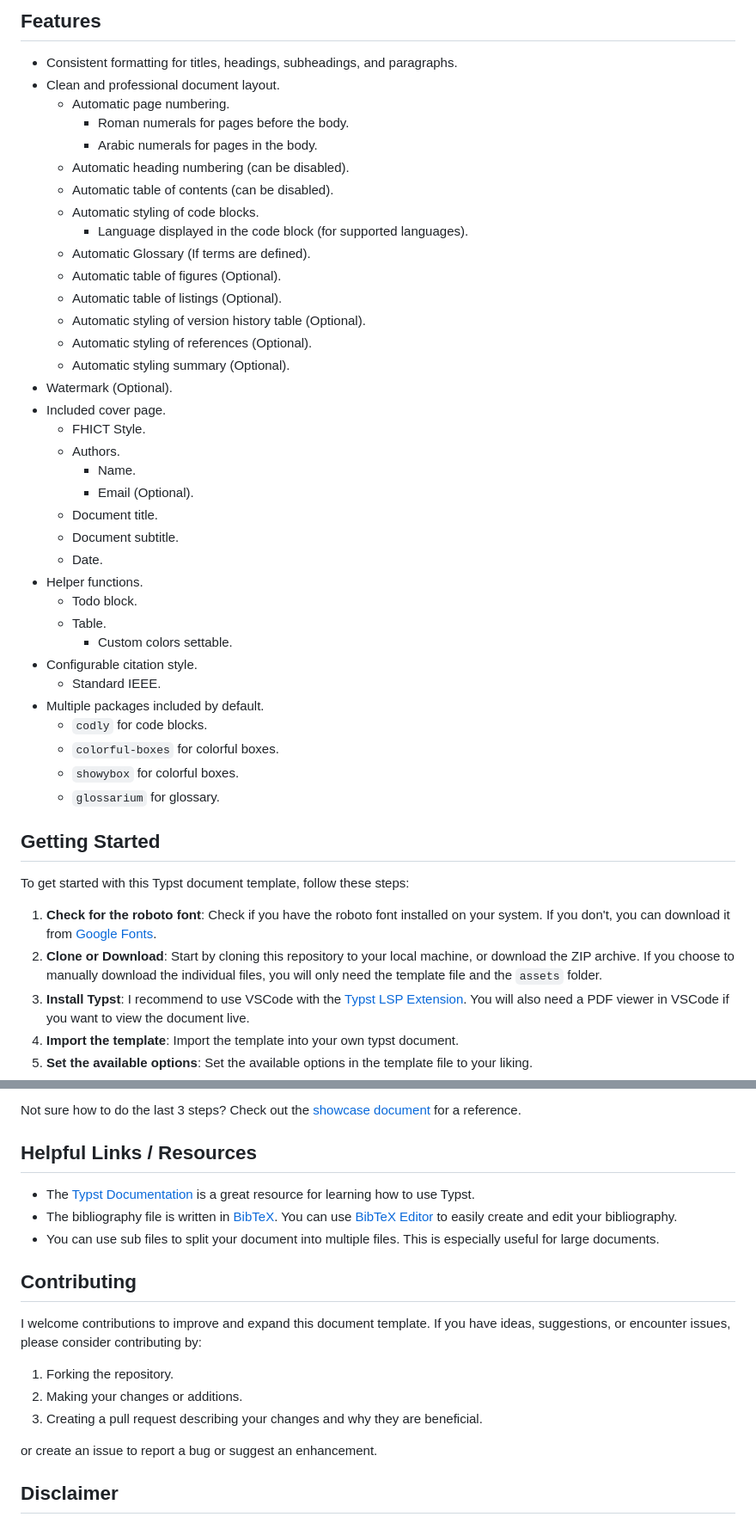
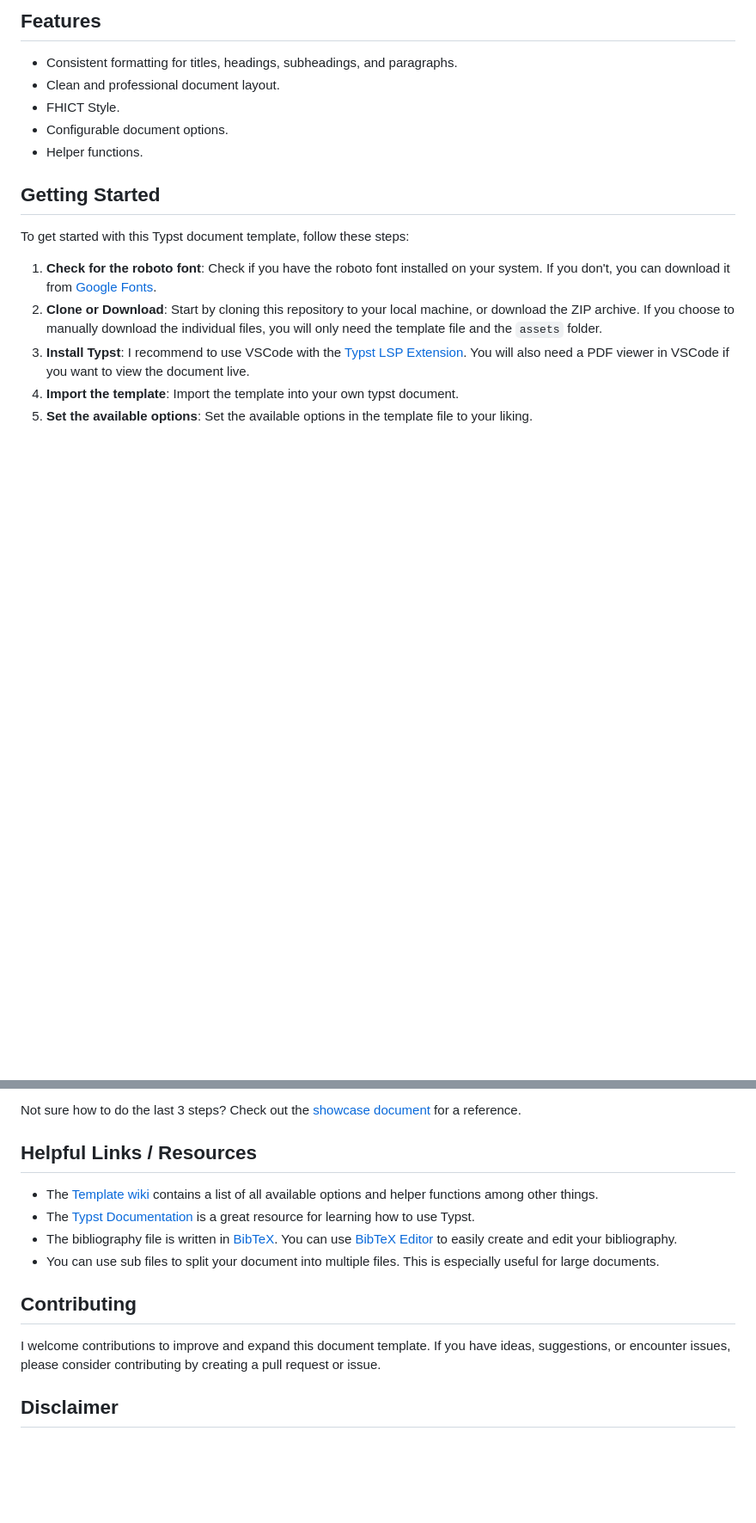
Before and after one commit to TomVer99/FHICT-typst-template, a Markdown page: README.md, 2 parts joined by grey strips. Shown: that part at 86% size. Drawn GitHub-style; blank space fills up the shorter version.

Commit message:
Refactored document layout and removed unnecessary features.

```diff
--- a/README.md
+++ b/README.md
@@ -19,39 +19,9 @@ Creating well-structured and visually appealing documents is crucial in academic
 
 - Consistent formatting for titles, headings, subheadings, and paragraphs.
 - Clean and professional document layout.
-  - Automatic page numbering.
-    - Roman numerals for pages before the body.
-    - Arabic numerals for pages in the body.
-  - Automatic heading numbering (can be disabled).
-  - Automatic table of contents (can be disabled).
-  - Automatic styling of code blocks.
-    - Language displayed in the code block (for supported languages).
-  - Automatic Glossary (If terms are defined).
-  - Automatic table of figures (Optional).
-  - Automatic table of listings (Optional).
-  - Automatic styling of version history table (Optional).
-  - Automatic styling of references (Optional).
-  - Automatic styling summary (Optional).
-- Watermark (Optional).
-- Included cover page.
-  - FHICT Style.
-  - Authors.
-    - Name.
-    - Email (Optional).
-  - Document title.
-  - Document subtitle.
-  - Date.
+- FHICT Style.
+- Configurable document options.
 - Helper functions.
-  - Todo block.
-  - Table.
-    - Custom colors settable.
-- Configurable citation style.
-  - Standard IEEE.
-- Multiple packages included by default.
-  - `codly` for code blocks.
-  - `colorful-boxes` for colorful boxes.
-  - `showybox` for colorful boxes.
-  - `glossarium` for glossary.
 
 ## Getting Started
 
@@ -68,19 +38,14 @@ Not sure how to do the last 3 steps? Check out the [showcase document](showcase.
 
 ## Helpful Links / Resources
 
+- The [Template wiki](https://github.com/TomVer99/FHICT-typst-template/wiki) contains a list of all available options and helper functions among other things.
 - The [Typst Documentation](https://typst.app/docs/) is a great resource for learning how to use Typst.
 - The bibliography file is written in [BibTeX](http://www.bibtex.org/Format/). You can use [BibTeX Editor](https://truben.no/latex/bibtex/) to easily create and edit your bibliography.
 - You can use sub files to split your document into multiple files. This is especially useful for large documents.
 
 ## Contributing
 
-I welcome contributions to improve and expand this document template. If you have ideas, suggestions, or encounter issues, please consider contributing by:
-
-1. Forking the repository.
-2. Making your changes or additions.
-3. Creating a pull request describing your changes and why they are beneficial.
-
-or create an issue to report a bug or suggest an enhancement.
+I welcome contributions to improve and expand this document template. If you have ideas, suggestions, or encounter issues, please consider contributing by creating a pull request or issue.
 
 ## Disclaimer
 
```
